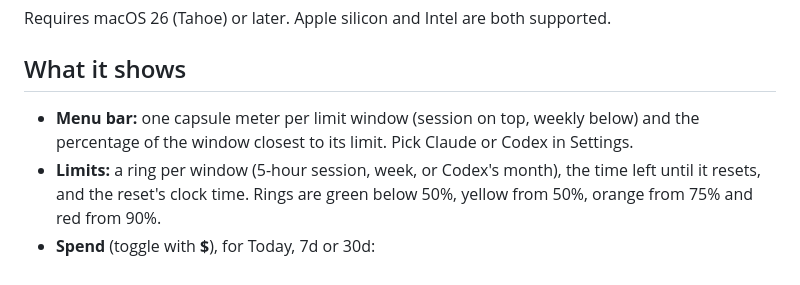
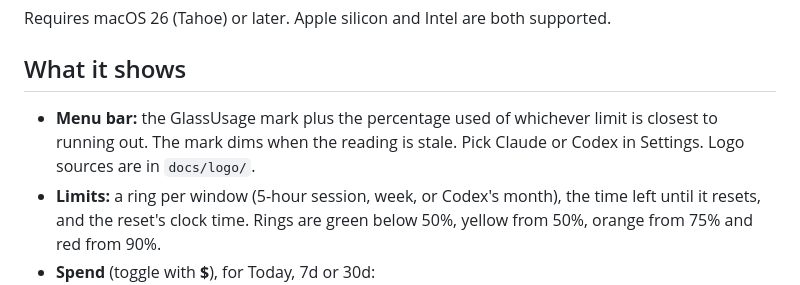
Before and after one commit to bubb4rd/GlassUsage, a Markdown page: README.md, the part around the change. Drawn GitHub-style.

Commit message:
menu bar: show the GlassUsage logo instead of meter bars

```diff
--- a/README.md
+++ b/README.md
@@ -18,7 +18,7 @@ Requires macOS 26 (Tahoe) or later. Apple silicon and Intel are both supported.
 
 ## What it shows
 
-- **Menu bar:** one capsule meter per limit window (session on top, weekly below) and the percentage of the window closest to its limit. Pick Claude or Codex in Settings.
+- **Menu bar:** the GlassUsage mark plus the percentage used of whichever limit is closest to running out. The mark dims when the reading is stale. Pick Claude or Codex in Settings. Logo sources are in `docs/logo/`.
 - **Limits:** a ring per window (5-hour session, week, or Codex's month), the time left until it resets, and the reset's clock time. Rings are green below 50%, yellow from 50%, orange from 75% and red from 90%.
 - **Spend** (toggle with **$**), for Today, 7d or 30d:
   - Tokens burned and the API-equivalent cost.
```
Also changed, not shown: docs/logo/glassusage-logo.png (added), 3 other files.
